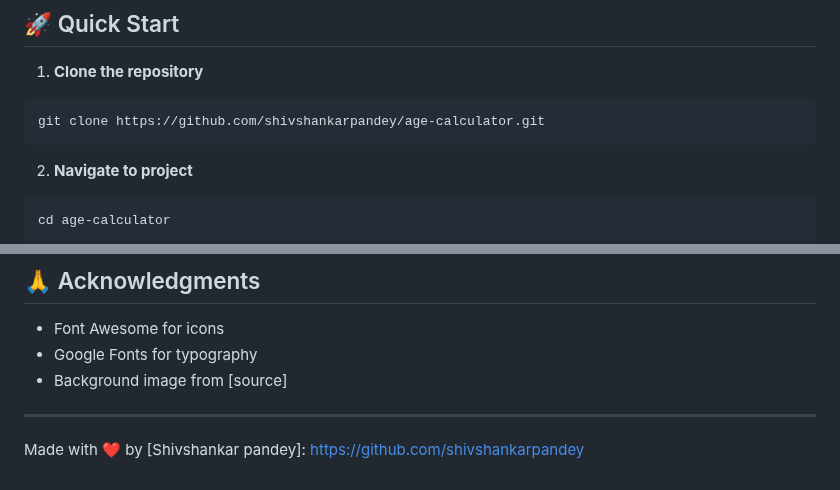
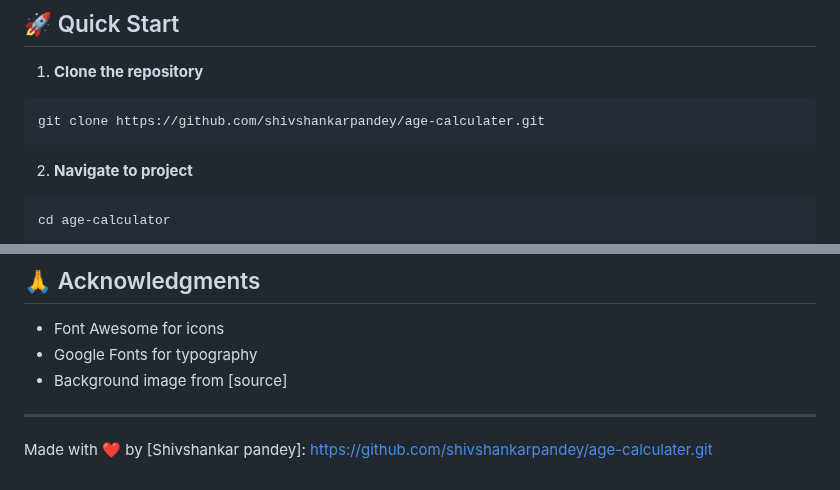
Before and after one commit to shivshankarpandey/age-calculater, a Markdown page: readme.md, 2 parts joined by grey strips. Drawn GitHub-style.

````diff
--- a/readme.md
+++ b/readme.md
@@ -63,7 +63,7 @@ A sleek and modern age calculator built with HTML, CSS, and JavaScript that not
 
 1. **Clone the repository**
 ```bash
-git clone https://github.com/shivshankarpandey/age-calculator.git
+git clone https://github.com/shivshankarpandey/age-calculater.git
 ```
 
 2. **Navigate to project**
@@ -156,4 +156,4 @@ This project is licensed under the MIT License - see the [LICENSE](LICENSE) file
 - Background image from [source]
 
 ---
-Made with ❤️ by [Shivshankar pandey]: https://github.com/shivshankarpandey
+Made with ❤️ by [Shivshankar pandey]: https://github.com/shivshankarpandey/age-calculater.git
````
